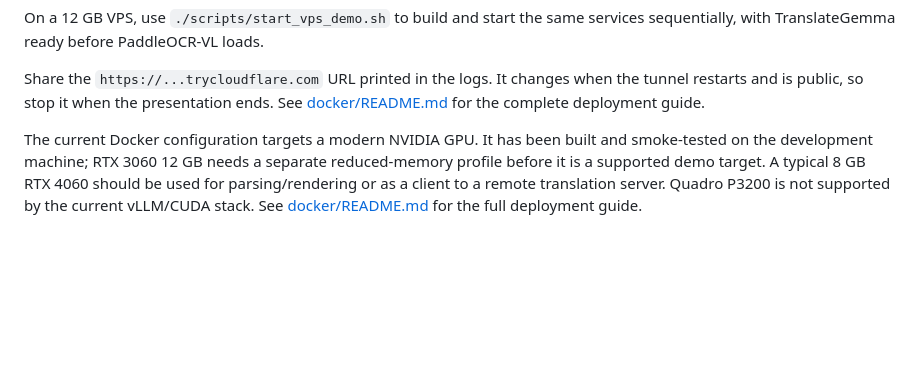
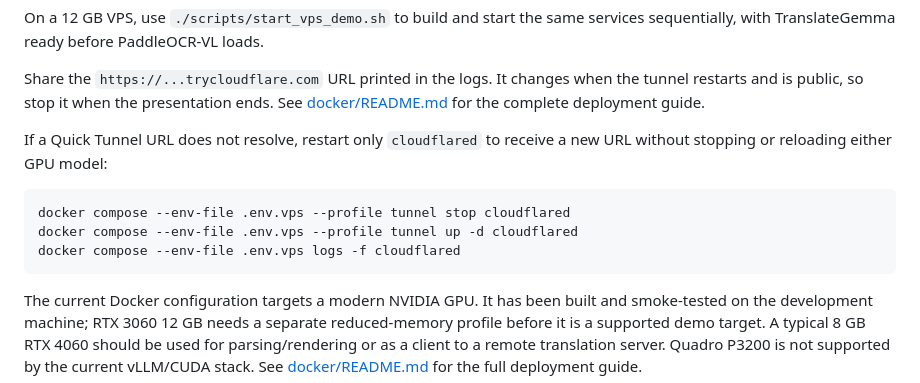
Before and after one commit to Jackouhai/Paper-Translate-Personal-Project, a Markdown page: README.md, the part around the change. GitHub-like rendering; blank space fills up the shorter version.

````diff
--- a/README.md
+++ b/README.md
@@ -171,6 +171,15 @@ services sequentially, with TranslateGemma ready before PaddleOCR-VL loads.
 Share the `https://...trycloudflare.com` URL printed in the logs. It changes
 when the tunnel restarts and is public, so stop it when the presentation ends.
 See [docker/README.md](docker/README.md) for the complete deployment guide.
+
+If a Quick Tunnel URL does not resolve, restart only `cloudflared` to receive a
+new URL without stopping or reloading either GPU model:
+
+```bash
+docker compose --env-file .env.vps --profile tunnel stop cloudflared
+docker compose --env-file .env.vps --profile tunnel up -d cloudflared
+docker compose --env-file .env.vps logs -f cloudflared
+```
 
 The current Docker configuration targets a modern NVIDIA GPU. It has been
 built and smoke-tested on the development machine; RTX 3060 12 GB needs a
````
Also changed, not shown: README.vi.md (+9 -0 lines), docker/README.md (+9 -0 lines).
